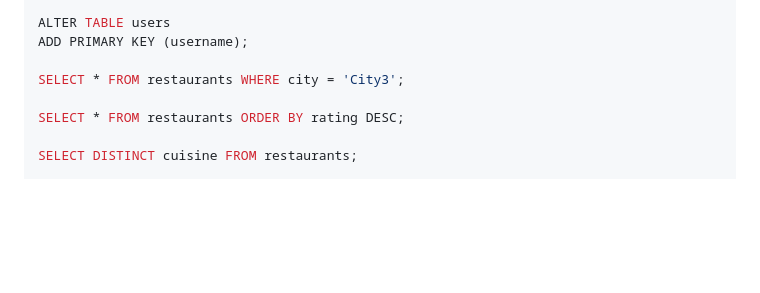
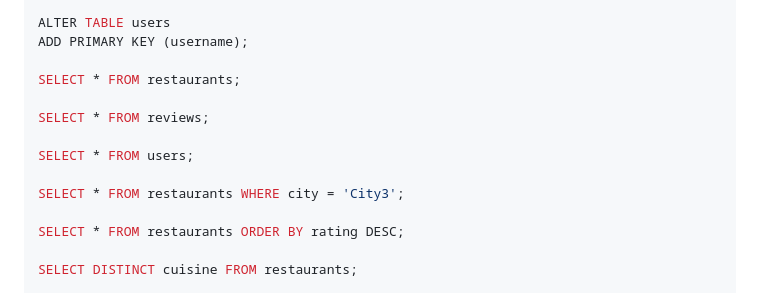
Before and after one commit to shiyonglu/database_javascript, a Markdown page: exercise1/README.md, the part around the change. GitHub-like rendering; blank space fills up the shorter version.

```diff
--- a/exercise1/README.md
+++ b/exercise1/README.md
@@ -133,6 +133,12 @@ DROP COLUMN id;
 ALTER TABLE users
 ADD PRIMARY KEY (username);
 
+SELECT * FROM restaurants;
+
+SELECT * FROM reviews;
+
+SELECT * FROM users;
+
 SELECT * FROM restaurants WHERE city = 'City3';
 
 SELECT * FROM restaurants ORDER BY rating DESC;
```
